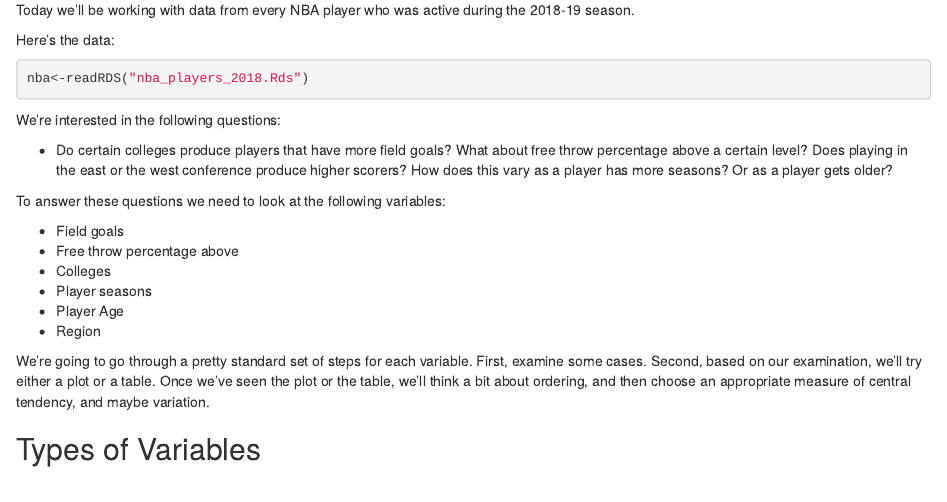
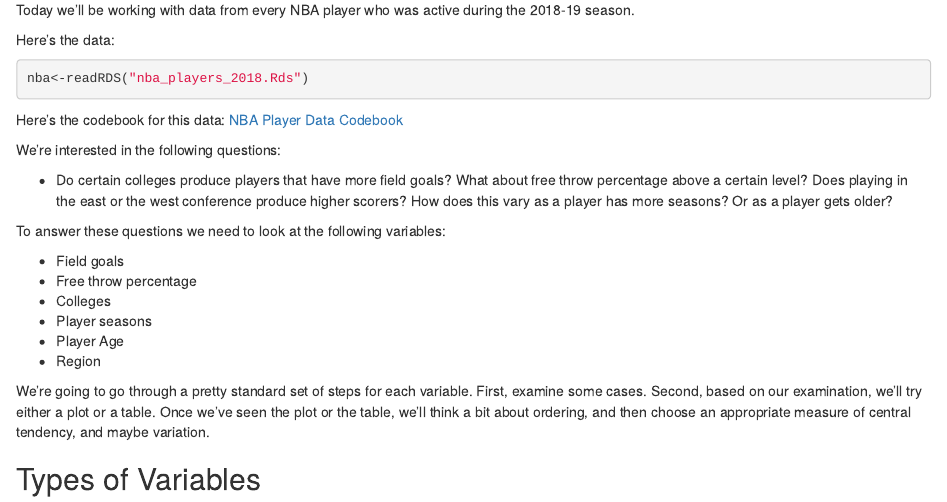
Before and after one commit to wdoyle42/vandy_ds_1000, an R Markdown document (Lectures/Topic4_Univariate/Lecture4_Univariate.Rmd): the page in a window 1100 px wide, from 600 px down. The pictures show the output file Lectures/Topic4_Univariate/Lecture4_Univariate.html that the author committed with the source, opened offline.

Commit message:
small updates

````diff
--- a/Lectures/Topic4_Univariate/Lecture4_Univariate.Rmd
+++ b/Lectures/Topic4_Univariate/Lecture4_Univariate.Rmd
@@ -27,6 +27,8 @@ Here's the data:
 nba<-readRDS("nba_players_2018.Rds")
 ```
 
+Here's the codebook for this data: [NBA Player Data Codebook](https://raw.githack.com/wdoyle42/vandy_ds_1000/main/Lectures/Topic4_Univariate/nba_players_2018.html)
+
 We're interested in the following questions:
 
 -   Do certain colleges produce players that have more field goals? What about free throw percentage above a certain level? Does playing  in the east or the west conference produce higher scorers? How does this vary as a player has more seasons? Or as a player gets older?
@@ -34,7 +36,7 @@ We're interested in the following questions:
 To answer these questions we need to look at the following variables:
 
 -   Field goals
--   Free throw percentage above
+-   Free throw percentage
 -   Colleges
 -   Player seasons
 -   Player Age
````
Also changed, not shown: Lectures/Topic4_Univariate/Lecture4_Univariate.html.
